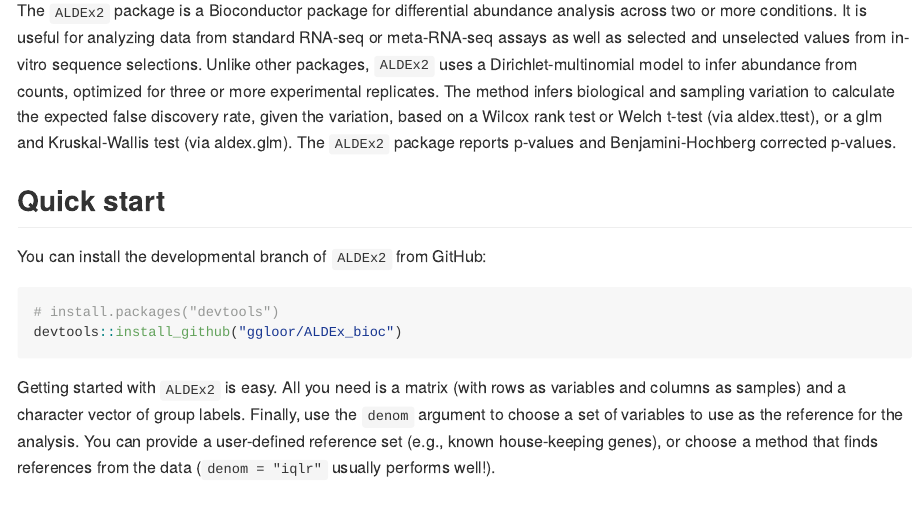
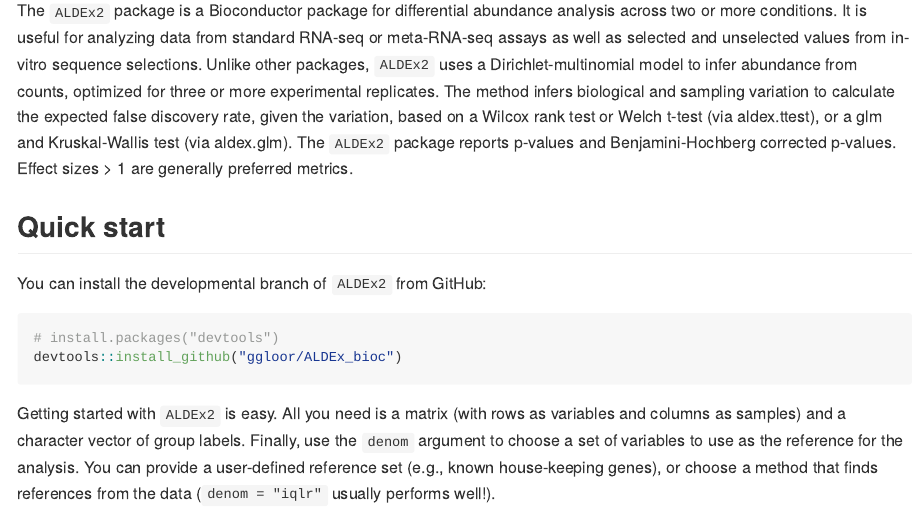
Before and after one commit to ggloor/ALDEx_bioc, an R Markdown document (README.Rmd): the page in a window 1100 px wide, from 130 px down. Rendered offline with R 4.5, knitr and Pandoc, with nearby package versions; some code elsewhere in the file could not run offline; long lines of code are wrapped.

Commit message:
updated README.Rmd and version bump

```diff
--- a/README.Rmd
+++ b/README.Rmd
@@ -16,7 +16,7 @@
 
 Welcome to the **official active development branch** of the `ALDEx2` package!
 
-The `ALDEx2` package is a Bioconductor package for differential abundance analysis across two or more conditions. It is useful for analyzing data from standard RNA-seq or meta-RNA-seq assays as well as selected and unselected values from in-vitro sequence selections. Unlike other packages, `ALDEx2` uses a Dirichlet-multinomial model to infer abundance from counts, optimized for three or more experimental replicates. The method infers biological and sampling variation to calculate the expected false discovery rate, given the variation, based on a Wilcox rank test or Welch t-test (via aldex.ttest), or a glm and Kruskal-Wallis test (via aldex.glm). The `ALDEx2` package reports p-values and Benjamini-Hochberg corrected p-values.
+The `ALDEx2` package is a Bioconductor package for differential abundance analysis across two or more conditions. It is useful for analyzing data from standard RNA-seq or meta-RNA-seq assays as well as selected and unselected values from in-vitro sequence selections. Unlike other packages, `ALDEx2` uses a Dirichlet-multinomial model to infer abundance from counts, optimized for three or more experimental replicates. The method infers biological and sampling variation to calculate the expected false discovery rate, given the variation, based on a Wilcox rank test or Welch t-test (via aldex.ttest), or a glm and Kruskal-Wallis test (via aldex.glm). The `ALDEx2` package reports p-values and Benjamini-Hochberg corrected p-values. Effect sizes > 1 are generally preferred metrics.
 
 ## Quick start
 
```
Also changed, not shown: README.Rmd (1 more changed lines), 1 other file.
